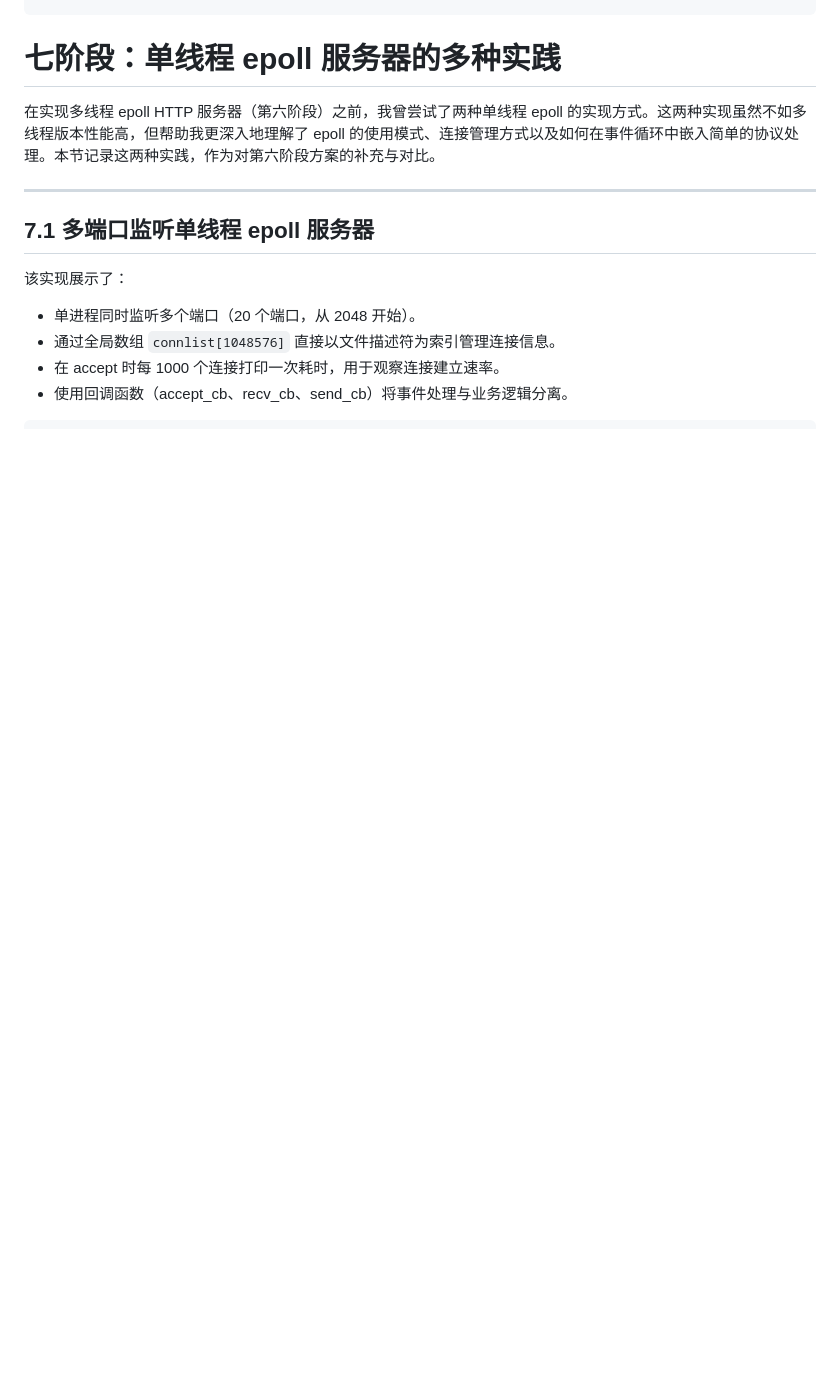
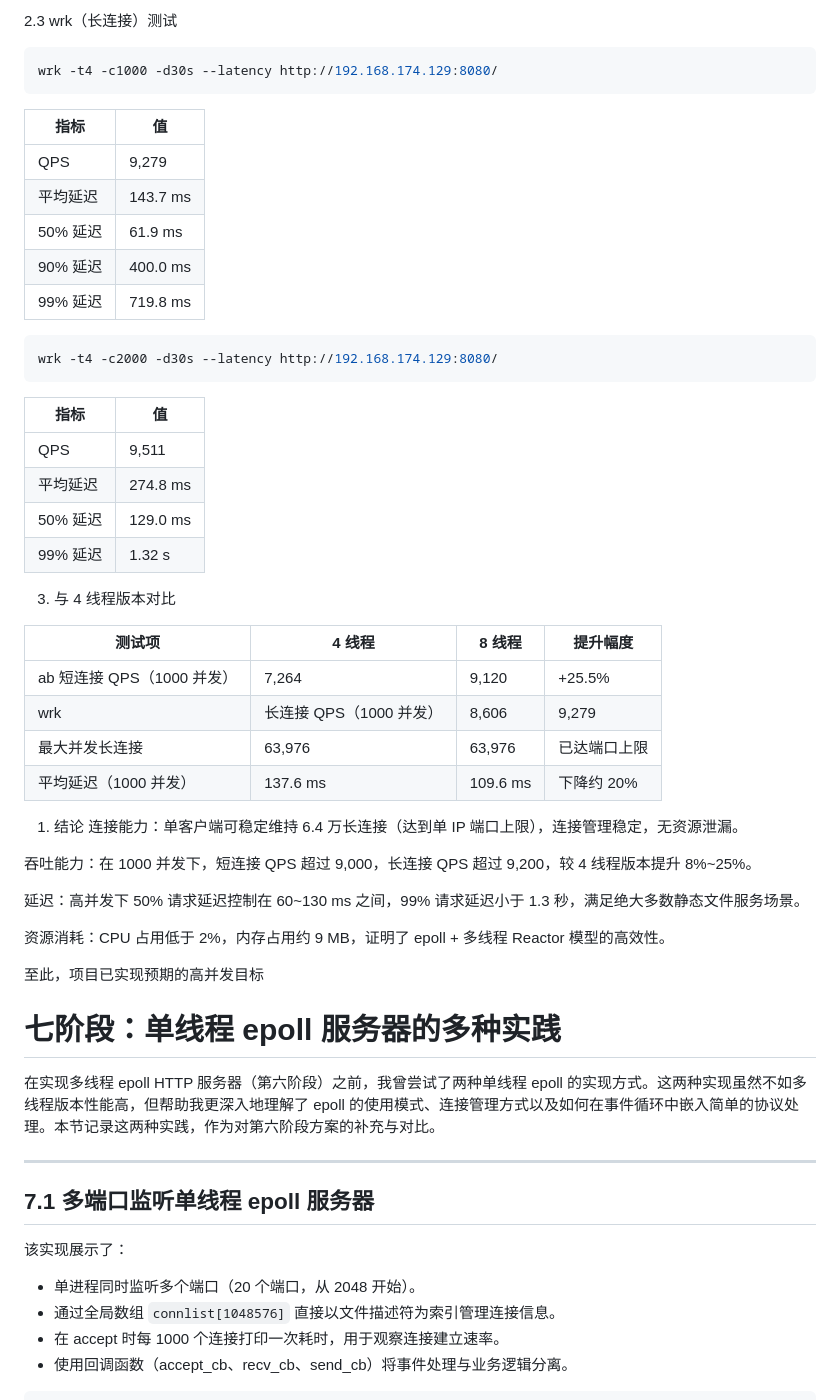
Before and after one commit to gu-reni/tcp-server-learning, a Markdown page: Project Diary/项目经过.md, the part around one of its changes. GitHub-like rendering; blank space fills up the shorter version.

````diff
--- a/Project Diary/项目经过.md
+++ b/Project Diary/项目经过.md
@@ -1879,3 +1943,45 @@ curl http://127.0.0.1:8080/
+2.3 wrk（长连接）测试
+```bash
+wrk -t4 -c1000 -d30s --latency http://192.168.174.129:8080/
+```
+|指标|值|
+|--|--|
+|QPS|9,279|
+|平均延迟|143.7 ms|
+|50% 延迟|61.9 ms|
+|90% 延迟|400.0 ms|
+|99% 延迟|719.8 ms|
+```bash
+wrk -t4 -c2000 -d30s --latency http://192.168.174.129:8080/
+```
+|指标|值|
+|--|--|
+|QPS|9,511|
+|平均延迟|274.8 ms|
+|50% 延迟|129.0 ms|
+|99% 延迟|1.32 s|
+3. 与 4 线程版本对比
+
+|测试项|4 线程|8 线程|提升幅度|
+|---|---|---|----|
+|ab 短连接 QPS（1000 并发）|7,264|9,120|+25.5%|
+|wrk|长连接 QPS（1000 并发）|8,606|9,279	|+7.8%|
+|最大并发长连接|63,976|63,976|已达端口上限|
+|平均延迟（1000 并发）|137.6 ms|109.6 ms	|下降约 20%|
+
+1. 结论
+连接能力：单客户端可稳定维持 6.4 万长连接（达到单 IP 端口上限），连接管理稳定，无资源泄漏。
+
+吞吐能力：在 1000 并发下，短连接 QPS 超过 9,000，长连接 QPS 超过 9,200，较 4 线程版本提升 8%~25%。
+
+延迟：高并发下 50% 请求延迟控制在 60~130 ms 之间，99% 请求延迟小于 1.3 秒，满足绝大多数静态文件服务场景。
+
+资源消耗：CPU 占用低于 2%，内存占用约 9 MB，证明了 epoll + 多线程 Reactor 模型的高效性。
+
+至此，项目已实现预期的高并发目标
+
+
+
 # 七阶段：单线程 epoll 服务器的多种实践
 
 在实现多线程 epoll HTTP 服务器（第六阶段）之前，我曾尝试了两种单线程 epoll 的实现方式。这两种实现虽然不如多线程版本性能高，但帮助我更深入地理解了 epoll 的使用模式、连接管理方式以及如何在事件循环中嵌入简单的协议处理。本节记录这两种实践，作为对第六阶段方案的补充与对比。
````
Also changed, not shown: other parts of Project Diary/项目经过.md (+64 -0 lines), README.md (+19 -10 lines).
